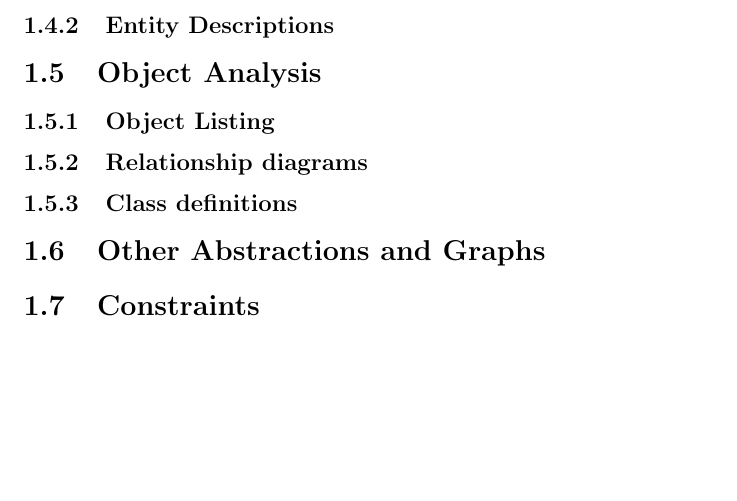
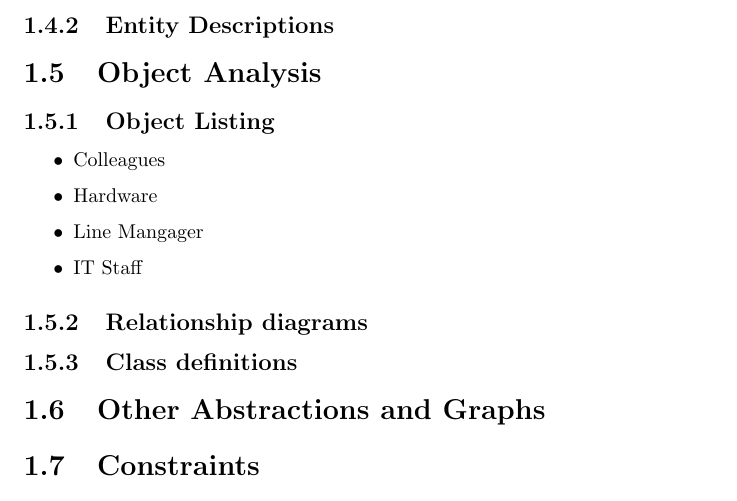
Before and after one commit to JoshDingri/ComputingCoursework, a LaTeX document (Coursework/coursework.tex, which reads Coursework/Analysis/analysis.tex): part of page 22 of 42, cut so that both start at the same text, the shorter picture padded with empty space. Compiled offline with pdfLaTeX.

Commit message:
Added object listing

```diff
--- a/Coursework/Analysis/analysis.tex
+++ b/Coursework/Analysis/analysis.tex
@@ -252,6 +252,13 @@ The system itself may then add on a few MB. So I would say a minimum of 8.85MB w
 
 \subsection{Object Listing}
 
+\begin{itemize}
+\item Colleagues
+\item Hardware
+\item Line Mangager
+\item IT Staff
+\end{itemize}
+
 \subsection{Relationship diagrams}
 
 \subsection{Class definitions}
```
